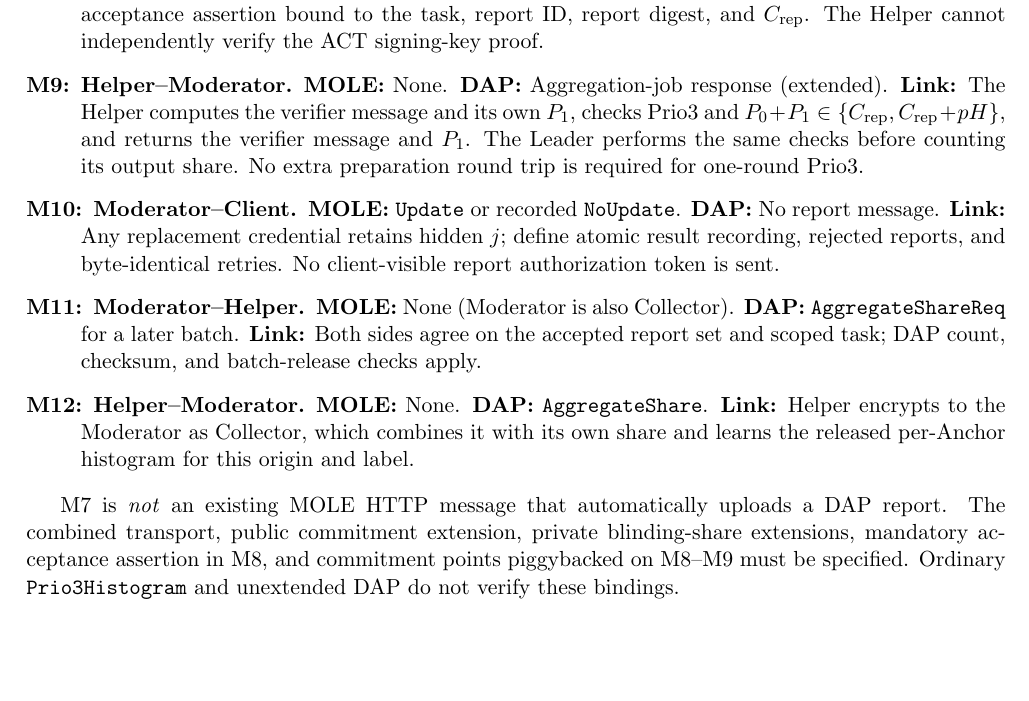
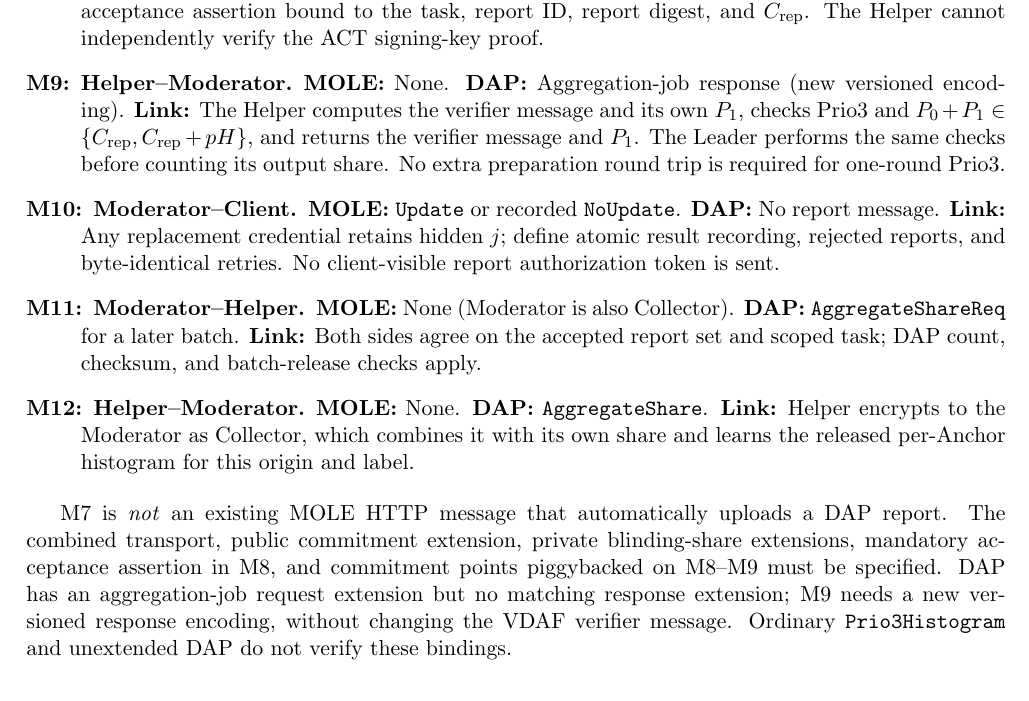
Before and after one commit to chris-wood/mole-reporting, a LaTeX document (quality-binding-flow.tex): part of page 2 of 5 before the commit and part of page 2 of 6 after it, cut so that both start at the same text, the shorter picture padded with empty space. Compiled offline with pdfLaTeX.

Commit message:
Frame histogram commitment binding as DAP integration

```diff
--- a/quality-binding-flow.tex
+++ b/quality-binding-flow.tex
@@ -92,7 +92,7 @@ Helper exchanges may be batched into DAP aggregation jobs.
   report ID, report digest, and $\Crep$. The Helper cannot independently
   verify the ACT signing-key proof.
 \item[M9: Helper--Moderator.] \textbf{MOLE:} None.
-  \textbf{DAP:} Aggregation-job response (extended).
+  \textbf{DAP:} Aggregation-job response (new versioned encoding).
   \textbf{Link:} The Helper computes the verifier message and its own
   $P_1$, checks Prio3 and $P_0+P_1\in\{\Crep,\Crep+pH\}$, and returns
   the verifier message and $P_1$. The Leader performs the same checks
@@ -117,7 +117,10 @@ Helper exchanges may be batched into DAP aggregation jobs.
 M7 is \emph{not} an existing MOLE HTTP message that automatically uploads a
 DAP report. The combined transport, public commitment extension, private
 blinding-share extensions, mandatory acceptance assertion in M8, and
-commitment points piggybacked on M8--M9 must be specified. Ordinary
+commitment points piggybacked on M8--M9 must be specified. DAP has an
+aggregation-job request extension but no matching response extension;
+M9 needs a new versioned response encoding, without changing the VDAF
+verifier message. Ordinary
 \texttt{Prio3Histogram} and unextended DAP do not verify these bindings.
 
 \section{IHAT redemption and credential request}
```
Also changed, not shown: README.md, quality-binding-flow.pdf, quality-report-sequence.png, 1 other file.
